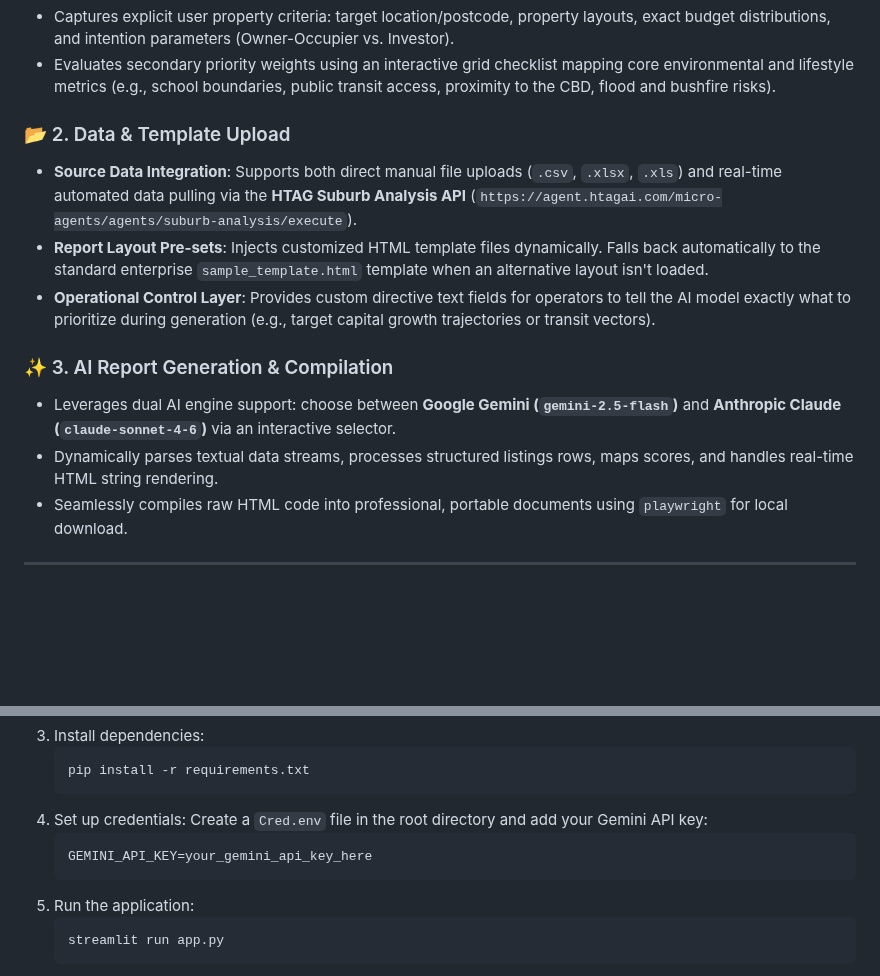
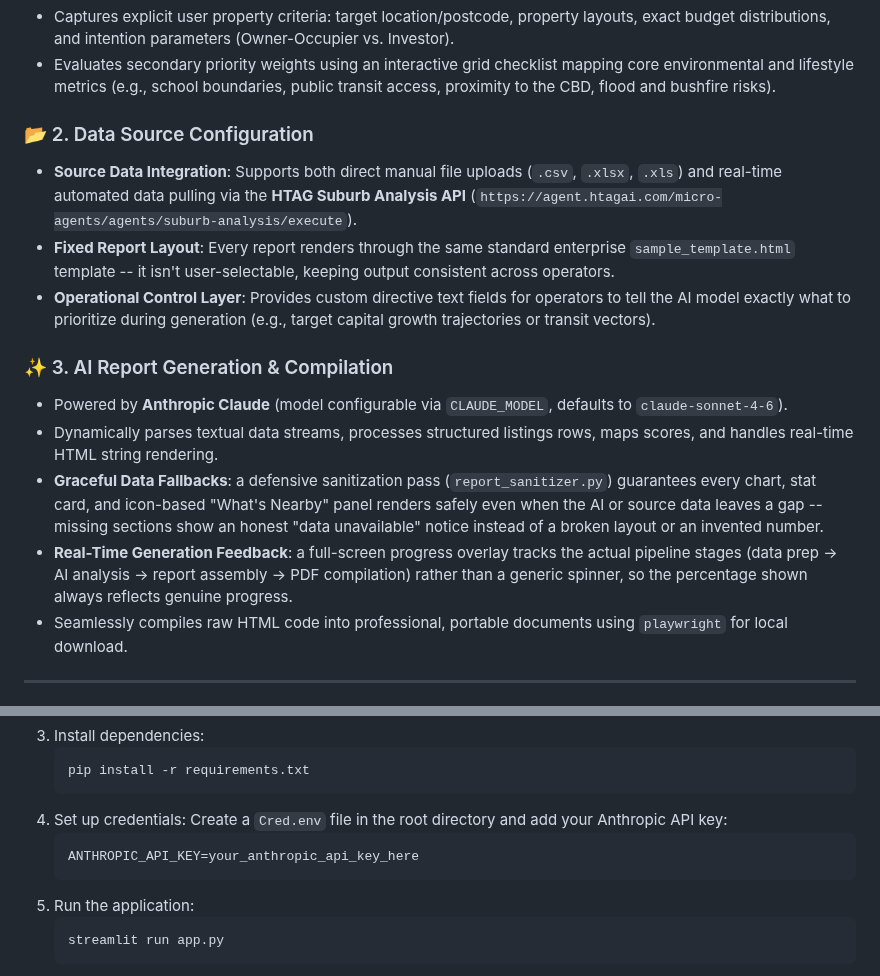
Before and after one commit to Shoyebahmmed/SmartPropGuid_Report_Gen_Gemini, a Markdown page: README.md, 2 parts joined by grey strips. GitHub-like rendering; blank space fills up the shorter version.

````diff
--- a/README.md
+++ b/README.md
@@ -17,14 +17,16 @@ The platform handles the manual collection workflow in a streamlined 3-step pipe
 * Captures explicit user property criteria: target location/postcode, property layouts, exact budget distributions, and intention parameters (Owner-Occupier vs. Investor).
 * Evaluates secondary priority weights using an interactive grid checklist mapping core environmental and lifestyle metrics (e.g., school boundaries, public transit access, proximity to the CBD, flood and bushfire risks).
 
-### 📂 2. Data & Template Upload
+### 📂 2. Data Source Configuration
 * **Source Data Integration**: Supports both direct manual file uploads (`.csv`, `.xlsx`, `.xls`) and real-time automated data pulling via the **HTAG Suburb Analysis API** (`https://agent.htagai.com/micro-agents/agents/suburb-analysis/execute`).
-* **Report Layout Pre-sets**: Injects customized HTML template files dynamically. Falls back automatically to the standard enterprise `sample_template.html` template when an alternative layout isn't loaded.
+* **Fixed Report Layout**: Every report renders through the same standard enterprise `sample_template.html` template -- it isn't user-selectable, keeping output consistent across operators.
 * **Operational Control Layer**: Provides custom directive text fields for operators to tell the AI model exactly what to prioritize during generation (e.g., target capital growth trajectories or transit vectors).
 
 ### ✨ 3. AI Report Generation & Compilation
-* Leverages dual AI engine support: choose between **Google Gemini (`gemini-2.5-flash`)** and **Anthropic Claude (`claude-sonnet-4-6`)** via an interactive selector.
+* Powered by **Anthropic Claude** (model configurable via `CLAUDE_MODEL`, defaults to `claude-sonnet-4-6`).
 * Dynamically parses textual data streams, processes structured listings rows, maps scores, and handles real-time HTML string rendering.
+* **Graceful Data Fallbacks**: a defensive sanitization pass (`report_sanitizer.py`) guarantees every chart, stat card, and icon-based "What's Nearby" panel renders safely even when the AI or source data leaves a gap -- missing sections show an honest "data unavailable" notice instead of a broken layout or an invented number.
+* **Real-Time Generation Feedback**: a full-screen progress overlay tracks the actual pipeline stages (data prep → AI analysis → report assembly → PDF compilation) rather than a generic spinner, so the percentage shown always reflects genuine progress.
 * Seamlessly compiles raw HTML code into professional, portable documents using `playwright` for local download.
 
 ---
@@ -114,9 +121,9 @@ Ensure your local environment is running Python 3.9+ and contains an active Gemi
    pip install -r requirements.txt
    ```
 4. Set up credentials:
-   Create a `Cred.env` file in the root directory and add your Gemini API key:
+   Create a `Cred.env` file in the root directory and add your Anthropic API key:
    ```env
-   GEMINI_API_KEY=your_gemini_api_key_here
+   ANTHROPIC_API_KEY=your_anthropic_api_key_here
    ```
 5. Run the application:
    ```bash
````
Also changed, not shown: other parts of README.md (+16 -11 lines), LOGO.png (added), 10 other files.
